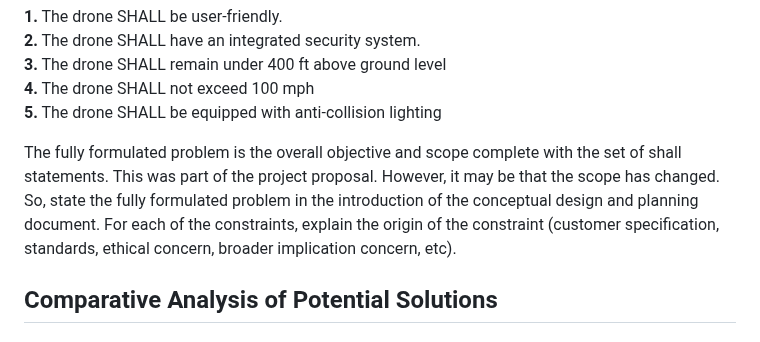
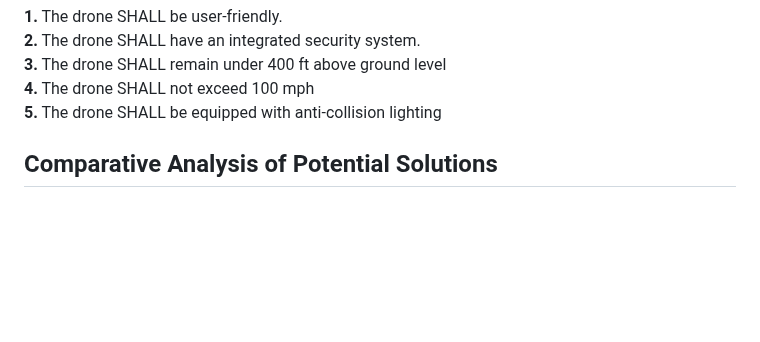
Before and after one commit to superhotbacon/F24_Team5_DARPA_Triage_Drone, a Markdown page: Reports/Conceputal Design Final/Conceptual Design.md, the part around the change. Drawn GitHub-style; blank space fills up the shorter version.

```diff
--- a/Reports/Conceputal Design Final/Conceptual Design.md
+++ b/Reports/Conceputal Design Final/Conceptual Design.md
@@ -29,7 +29,6 @@ To understand the scope of the problem, the customer has outlined a specific sce
 
 
 
-The fully formulated problem is the overall objective and scope complete with the set of shall statements. This was part of the project proposal. However, it may be that the scope has changed. So, state the fully formulated problem in the introduction of the conceptual design and planning document. For each of the constraints, explain the origin of the constraint (customer specification, standards, ethical concern, broader implication concern, etc).
 
 
 ## Comparative Analysis of Potential Solutions
```
